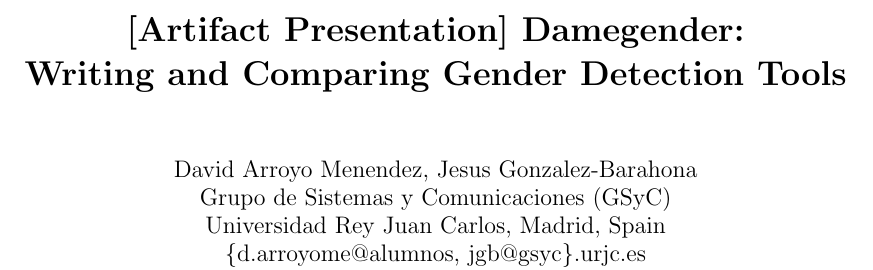
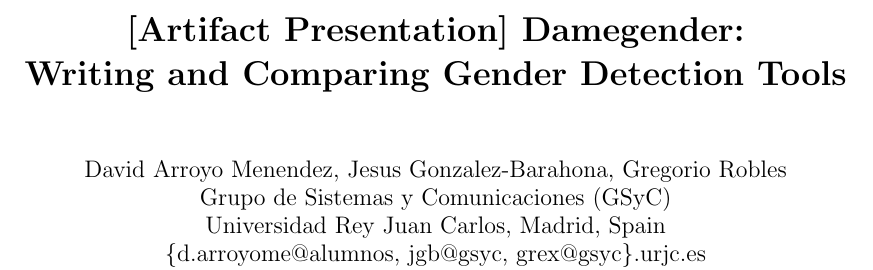
Before and after one commit to davidam/sattose, a LaTeX paper (paper2sattose.tex): part of page 1 of 6, cut so that both start at the same text. Compiled offline with pdfLaTeX.

Commit message:
paper2sattose.pdf, paper2sattose.tex: add Gregorio Robles

```diff
--- a/paper2sattose.tex
+++ b/paper2sattose.tex
@@ -10,7 +10,7 @@
 \title{[Artifact Presentation] Damegender: \\ Writing and Comparing Gender Detection Tools}
 
 \author{
-David Arroyo Menendez, Jesus Gonzalez-Barahona \\ Grupo de Sistemas y Comunicaciones (GSyC) \\ Universidad Rey Juan Carlos, Madrid, Spain \\ \{d.arroyome@alumnos, jgb@gsyc\}.urjc.es
+David Arroyo Menendez, Jesus Gonzalez-Barahona, Gregorio Robles \\ Grupo de Sistemas y Comunicaciones (GSyC) \\ Universidad Rey Juan Carlos, Madrid, Spain \\ \{d.arroyome@alumnos, jgb@gsyc, grex@gsyc\}.urjc.es
 }
 
 
```
Also changed, not shown: paper2sattose.pdf.
